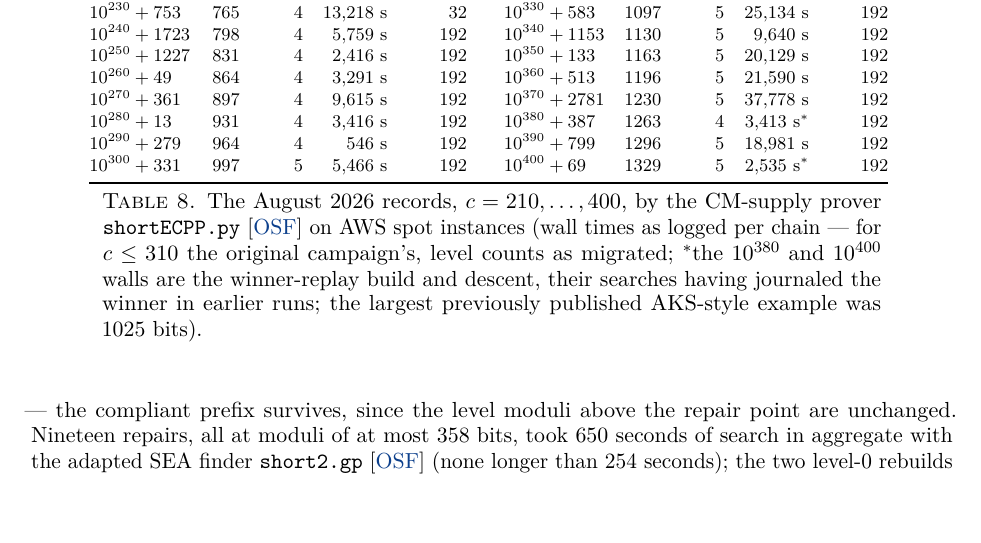
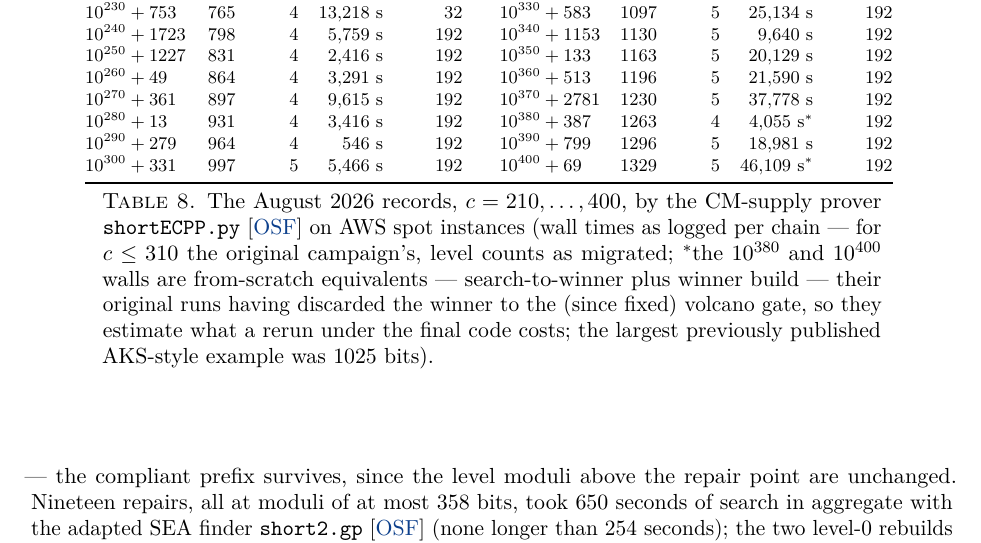
Before and after one commit to AndrewVSutherland2/OneShotFastECPP, a LaTeX paper (reports/ecpp-varieties/ecpp-varieties.tex): part of page 21 of 26, cut so that both start at the same text, the shorter picture padded with empty space. Compiled offline with pdfLaTeX.

Commit message:
Records table: from-scratch equivalent walls for 10^380 and 10^400
Per Drew: the daggered walls now estimate what a rerun under the final
code costs -- search-to-winner plus winner build -- rather than the
build-only replay: 10^380 = ~642 s (launch ~14:48:0x to the 14:58:41
winner) + 3,413 s build = 4,055 s; 10^400 = 43,574 s (02:58:21 to the
15:04:35 winner sweep) + 2,535 s build = 46,109 s.  Caption note
reworded; timings.csv updated in lockstep (checker green: 20/20 walls).

Co-Authored-By: Claude Fable 5 <noreply@anthropic.com>
Claude-Session: https://claude.ai/code/session_01Ho8H9Q9BS3GRQCQgTtyaEL

```diff
--- a/reports/ecpp-varieties/ecpp-varieties.tex
+++ b/reports/ecpp-varieties/ecpp-varieties.tex
@@ -1293,17 +1293,18 @@ $10^{240}+1723$ & 798 & 4 & 5{,}759 s & 192 & $10^{340}+1153$ & 1130 & 5 & 9{,}6
 $10^{250}+1227$ & 831 & 4 & 2{,}416 s & 192 & $10^{350}+133$ & 1163 & 5 & 20{,}129 s & 192\\
 $10^{260}+49$   & 864 & 4 & 3{,}291 s & 192 & $10^{360}+513$ & 1196 & 5 & 21{,}590 s & 192\\
 $10^{270}+361$  & 897 & 4 & 9{,}615 s & 192 & $10^{370}+2781$ & 1230 & 5 & 37{,}778 s & 192\\
-$10^{280}+13$   & 931 & 4 & 3{,}416 s & 192 & $10^{380}+387$ & 1263 & 4 & 3{,}413 s$^{*}$ & 192\\
+$10^{280}+13$   & 931 & 4 & 3{,}416 s & 192 & $10^{380}+387$ & 1263 & 4 & 4{,}055 s$^{*}$ & 192\\
 $10^{290}+279$  & 964 & 4 & 546 s & 192 & $10^{390}+799$ & 1296 & 5 & 18{,}981 s & 192\\
-$10^{300}+331$  & 997 & 5 & 5{,}466 s & 192 & $10^{400}+69$ & 1329 & 5 & 2{,}535 s$^{*}$ & 192\\
+$10^{300}+331$  & 997 & 5 & 5{,}466 s & 192 & $10^{400}+69$ & 1329 & 5 & 46{,}109 s$^{*}$ & 192\\
 \bottomrule
 \end{tabular}
 \medskip
 \caption{The August 2026 records, $c = 210, \dots, 400$, by the CM-supply prover
 \texttt{shortECPP.py} \osf{} on AWS spot instances (wall times as logged per chain --- for
 $c \le 310$ the original campaign's, level counts as migrated; ${}^{*}$the $10^{380}$ and
-$10^{400}$ walls are the winner-replay build and descent, their searches having journaled the
-winner in earlier runs; the largest previously published AKS-style example was 1025 bits).}
+$10^{400}$ walls are from-scratch equivalents --- search-to-winner plus winner build --- their
+original runs having discarded the winner to the (since fixed) volcano gate, so they estimate what
+a rerun under the final code costs; the largest previously published AKS-style example was 1025 bits).}
 \label{tab:shortrecords}
 \end{table}
 
```
Also changed, not shown: certs/short2/timings.csv (+2 -2 lines), reports/ecpp-varieties/ecpp-varieties.pdf.
